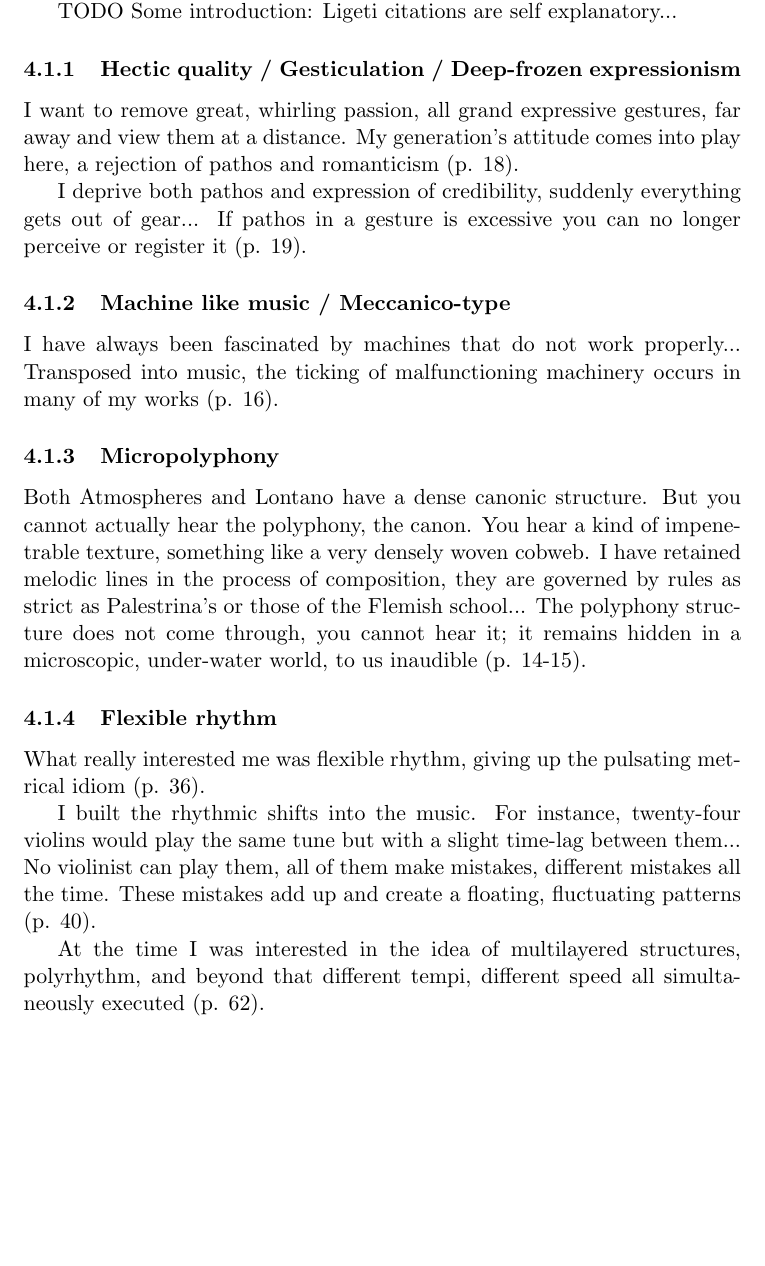
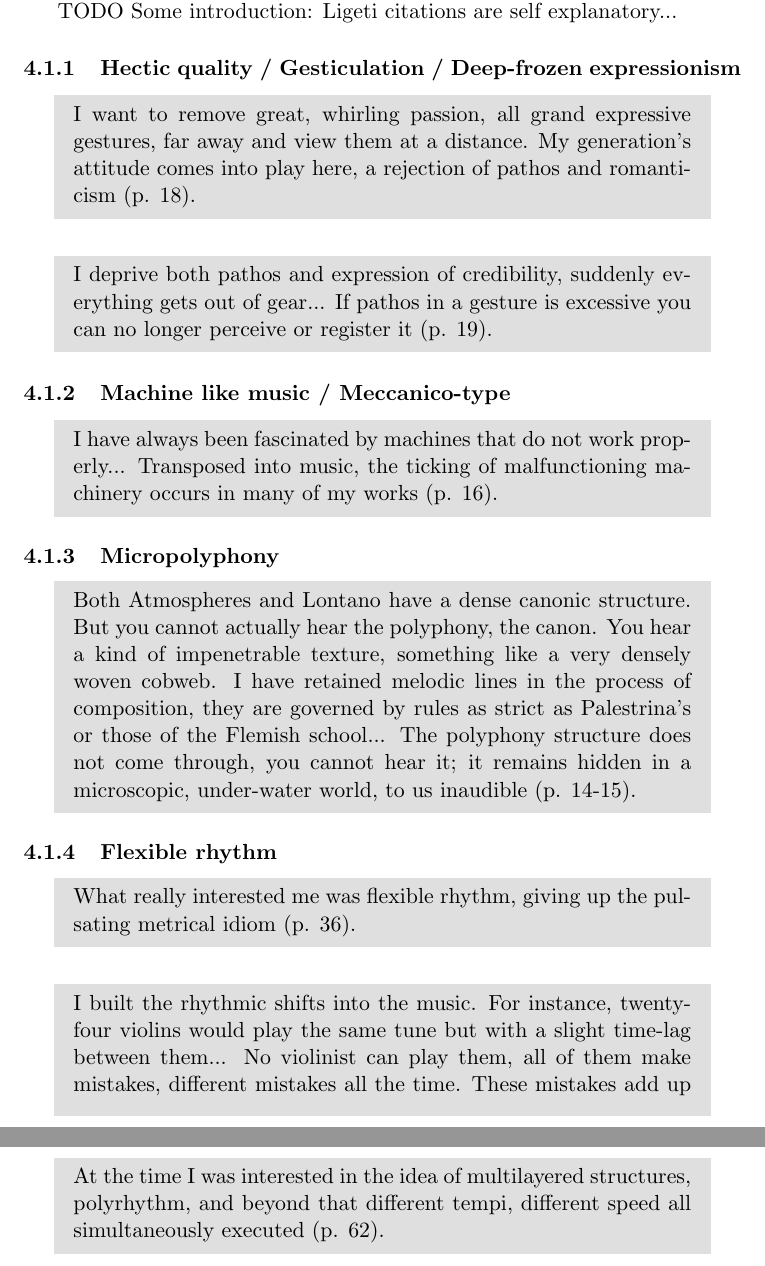
Before and after one commit to Nagasaki45/electronic-music-seminarion, a LaTeX document (manuscript.tex): part of page 4 of 8 before the commit and two parts of pages 4 and 5 of 9 after it, the two joined at a grey line, cut so that both start at the same text, the shorter picture padded with empty space. Compiled offline with pdfLaTeX.

Commit message:
Add quoting for Ligeti and Stockhausen

```diff
--- a/manuscript.tex
+++ b/manuscript.tex
@@ -95,38 +117,52 @@ TODO Some introduction: Ligeti citations are self explanatory...
 \subsubsection{Hectic quality / Gesticulation / Deep-frozen expressionism}
 \label{subs:ligeti:hectic}
 
+\begin{MyShadequote}
   I want to remove great, whirling passion, all grand expressive gestures, far away and view them at a distance.
   My generation's attitude comes into play here, a rejection of pathos and romanticism (p. 18).
+\end{MyShadequote}
 
+\begin{MyShadequote}
   I deprive both pathos and expression of credibility, suddenly everything gets out of gear...
   If pathos in a gesture is excessive you can no longer perceive or register it (p. 19).
+\end{MyShadequote}
 
 \subsubsection{Machine like music / Meccanico-type}
 \label{subs:ligeti:machine}
 
+\begin{MyShadequote}
   I have always been fascinated by machines that do not work properly...
   Transposed into music, the ticking of malfunctioning machinery occurs in many of my works (p. 16).
+\end{MyShadequote}
 
 \subsubsection{Micropolyphony}
 \label{subs:ligeti:micropolyphony}
 
+\begin{MyShadequote}
   Both Atmospheres and Lontano have a dense canonic structure.
   But you cannot actually hear the polyphony, the canon.
   You hear a kind of impenetrable texture, something like a very densely woven cobweb.
   I have retained melodic lines in the process of composition, they are governed by rules as strict as Palestrina’s or those of the Flemish school...
   The polyphony structure does not come through, you cannot hear it; it remains hidden in a microscopic, under-water world, to us inaudible (p. 14-15).
+\end{MyShadequote}
 
 \subsubsection{Flexible rhythm}
 \label{subs:ligeti:flexible}
 
+\begin{MyShadequote}
   What really interested me was flexible rhythm, giving up the pulsating metrical idiom (p. 36).
+\end{MyShadequote}
 
+\begin{MyShadequote}
   I built the rhythmic shifts into the music.
   For instance, twenty-four violins would play the same tune but with a slight time-lag between them...
   No violinist can play them, all of them make mistakes, different mistakes all the time.
   These mistakes add up and create a floating, fluctuating patterns (p. 40).
+\end{MyShadequote}
 
+\begin{MyShadequote}
   At the time I was interested in the idea of multilayered structures, polyrhythm, and beyond that different tempi, different speed all simultaneously executed (p. 62).
+\end{MyShadequote}
 
 \subsubsection{Overwriting / Misleading notation}
 \label{subs:ligeti:overwriting}
```
Also changed, not shown: manuscript.tex (34 more changed lines). Lines whose indentation alone changed are shown as unchanged.
